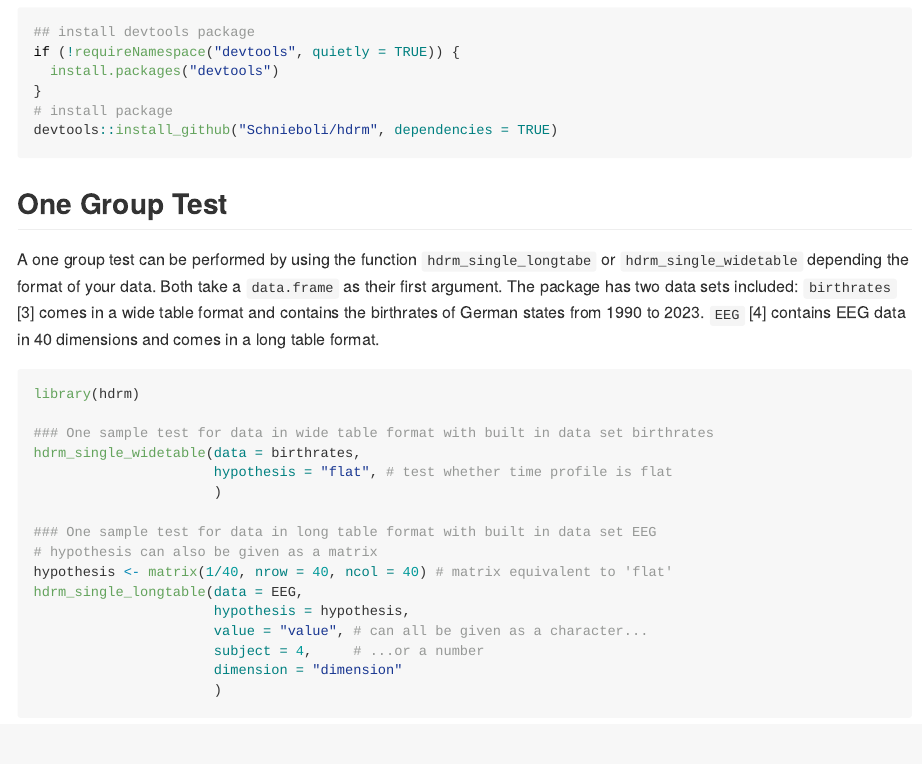
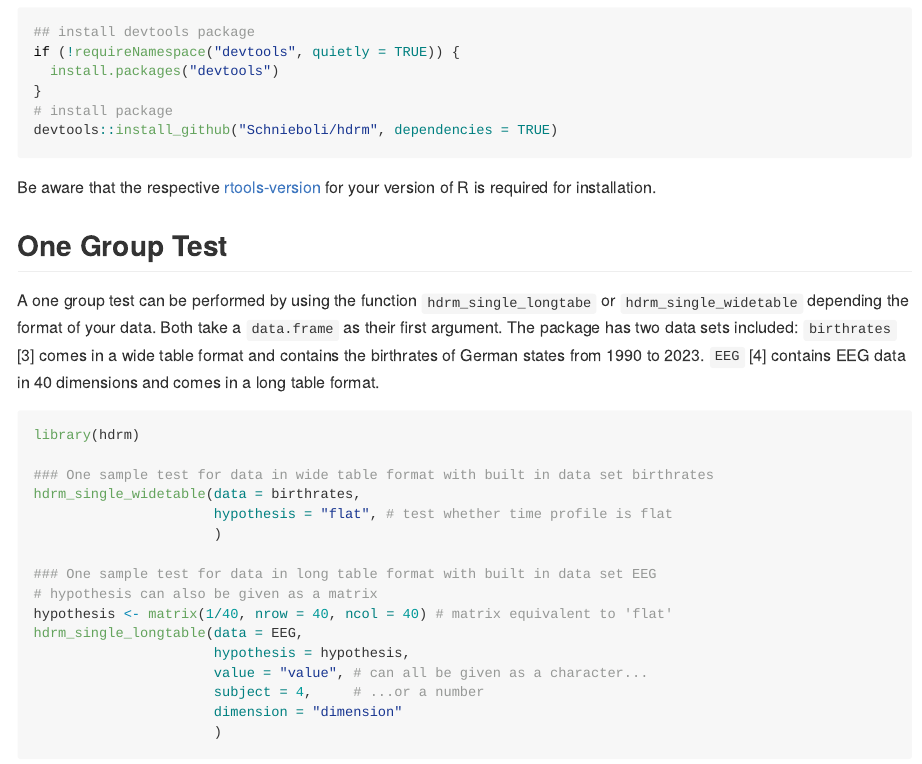
Before and after one commit to Schnieboli/hdrm, an R Markdown document (README.Rmd): the page in a window 1100 px wide, from 260 px down. The pictures show the output file README.md that the author committed with the source, drawn offline in the style of GitHub; long lines of code are wrapped.

Commit message:
changed readme
reminder to install rtools

````diff
--- a/README.Rmd
+++ b/README.Rmd
@@ -32,6 +32,7 @@ if (!requireNamespace("devtools", quietly = TRUE)) {
 # install package
 devtools::install_github("Schnieboli/hdrm", dependencies = TRUE)
 ```
+Be aware that the respective [rtools-version](https://cran.r-project.org/bin/windows/Rtools/) for your version of R is required for installation.
 
 ## One Group Test
 
````
Also changed, not shown: README.md.
